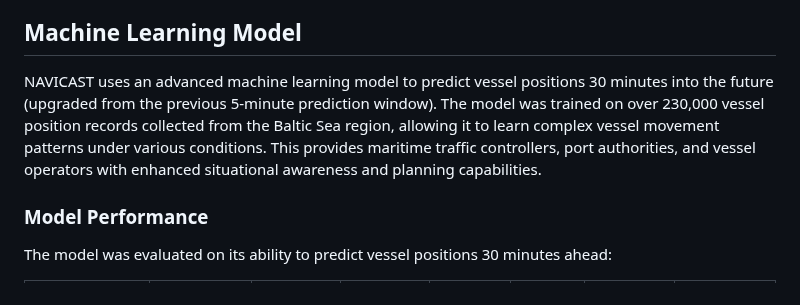
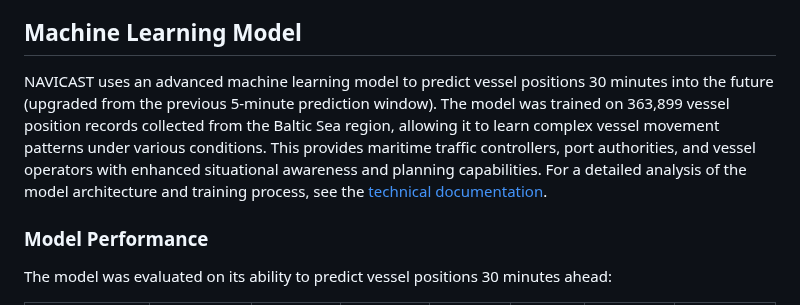
Before and after one commit to imaddde867/NaviCast, a Markdown page: README.md, the part around the change. Drawn GitHub-style.

Commit message:
Update ML model description with exact record count and add doc link

```diff
--- a/README.md
+++ b/README.md
@@ -17,7 +17,7 @@ NAVICAST consists of four main components:
 
 ## Machine Learning Model
 
-NAVICAST uses an advanced machine learning model to predict vessel positions 30 minutes into the future (upgraded from the previous 5-minute prediction window). The model was trained on over 230,000 vessel position records collected from the Baltic Sea region, allowing it to learn complex vessel movement patterns under various conditions. This provides maritime traffic controllers, port authorities, and vessel operators with enhanced situational awareness and planning capabilities.
+NAVICAST uses an advanced machine learning model to predict vessel positions 30 minutes into the future (upgraded from the previous 5-minute prediction window). The model was trained on 363,899 vessel position records collected from the Baltic Sea region, allowing it to learn complex vessel movement patterns under various conditions. This provides maritime traffic controllers, port authorities, and vessel operators with enhanced situational awareness and planning capabilities. For a detailed analysis of the model architecture and training process, see the [technical documentation](docs/ML_Model.pdf).
 
 ### Model Performance
 
```
